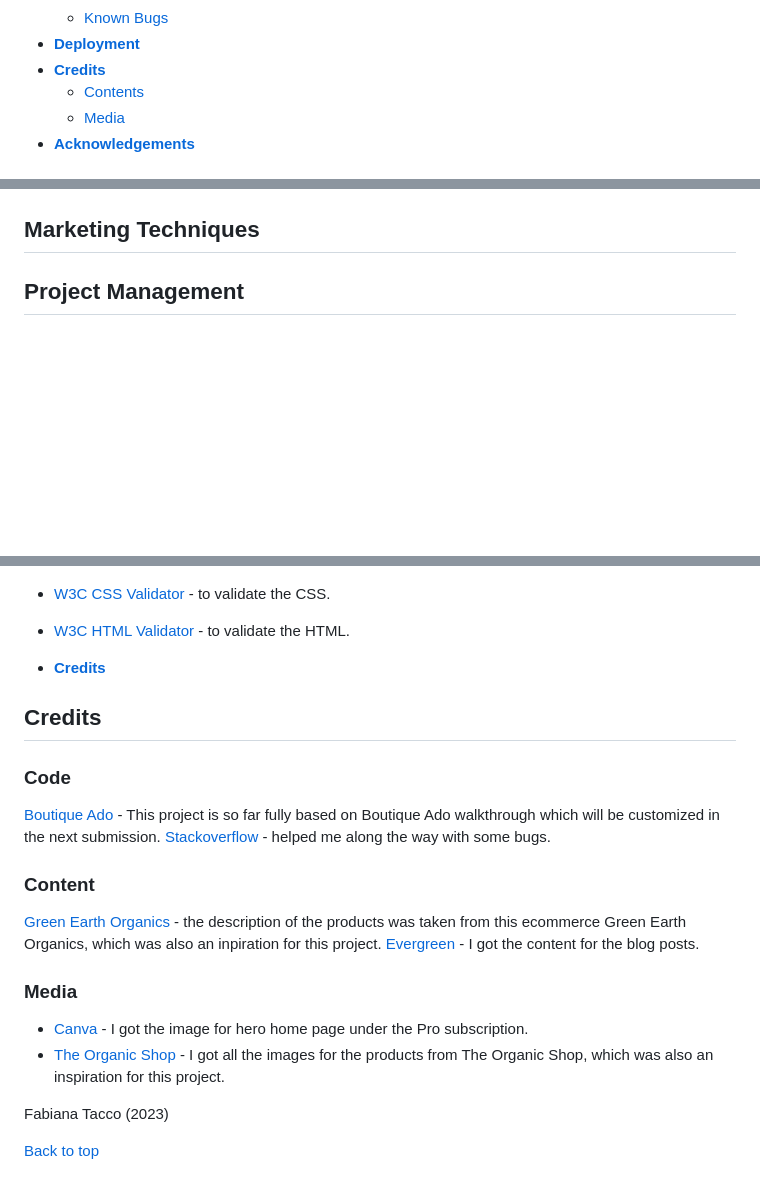
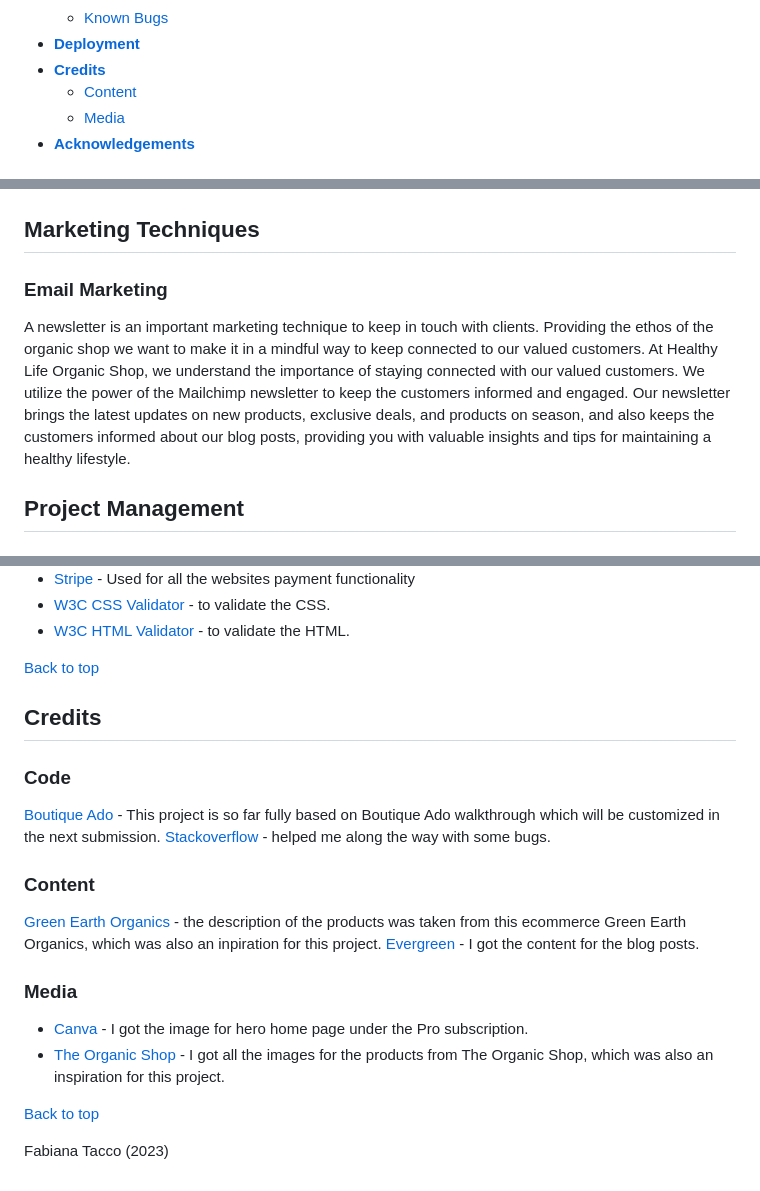
Before and after one commit to fmstacco/healthylife-organicshop, a Markdown page: README.md, 3 parts joined by grey strips. GitHub-like rendering; blank space fills up the shorter version.

Commit message:
Add email marketing content to README

```diff
--- a/README.md
+++ b/README.md
@@ -44,7 +44,7 @@ Table of Content
     * [Known Bugs](<#known-bugs>)
 * [**Deployment**](<#deployment>)
 * [**Credits**](<#credits>)
-    * [Contents](<#contents>)
+    * [Content](<#content>)
     * [Media](<#media>)
 * [**Acknowledgements**](<#acknowledgements>)
 
@@ -60,6 +60,9 @@ Healthy Life Organic Shop is a business that only operates online through its ec
 
 ## Marketing Techniques
 
+### Email Marketing
+
+A newsletter is an important marketing technique to keep in touch with clients. Providing the ethos of the organic shop we want to make it in a mindful way to keep connected to our valued customers. At Healthy Life Organic Shop, we understand the importance of staying connected with our valued customers. We utilize the power of the Mailchimp newsletter to keep the customers informed and engaged. Our newsletter brings the latest updates on new products, exclusive deals, and products on season,  and also keeps the customers informed about our blog posts, providing you with valuable insights and tips for maintaining a healthy lifestyle.
 
 ## Project Management
 
@@ -110,9 +109,7 @@ Healthy Life Organic Shop is a business that only operates online through its ec
 * [W3C CSS Validator](https://jigsaw.w3.org/css-validator/) - to validate the CSS.
 * [W3C HTML Validator](https://validator.w3.org/) - to validate the HTML.
 
-
-* [**Credits**](<#credits>)
-
+[Back to top](<#table-of-content>)
 
 ## Credits
 
@@ -124,12 +121,10 @@ Healthy Life Organic Shop is a business that only operates online through its ec
 [Green Earth Organics](https://www.greenearthorganics.ie/) - the description of the products was taken from this ecommerce Green Earth Organics, which was also an inpiration for this project.
 [Evergreen](https://evergreen.ie/blogs) - I got the content for the blog posts.
 
-
 ### Media
 * [Canva](https://canva.com/) - I got the image for hero home page under the Pro subscription.
 * [The Organic Shop](https://theorganicshop.ie/) - I got all the images for the products from The Organic Shop, which was also an inspiration for this project.
 
+[Back to top](<#table-of-content>)
 
 Fabiana Tacco (2023)
-
-[Back to top](<#contents>)
```
Also changed, not shown: other parts of README.md (+0 -4 lines).
